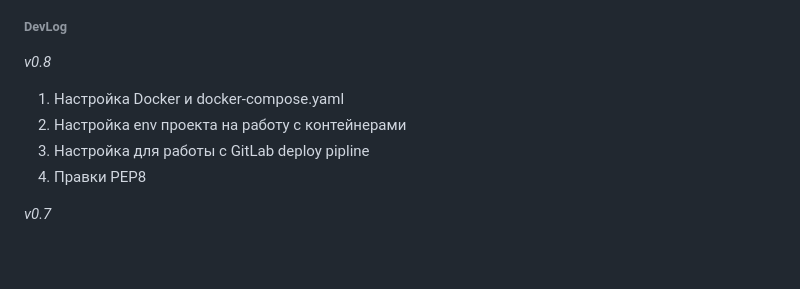
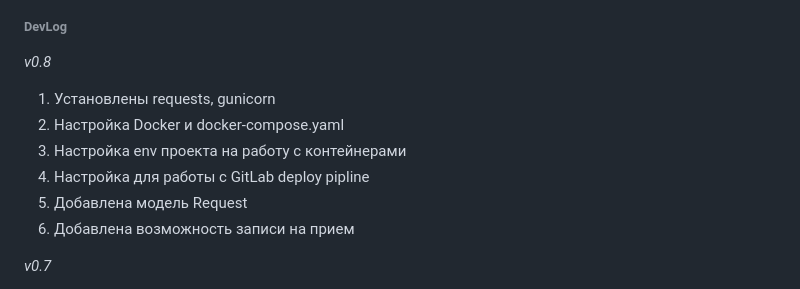
Before and after one commit to AlexandrBxbrxv/Medical_Diagnostics, a Markdown page: README.md, the part around the change. Rendered like a GitHub page; blank space fills up the shorter version.

Commit message:
отредактирован

```diff
--- a/README.md
+++ b/README.md
@@ -21,10 +21,12 @@
 ###### DevLog
 
 _v0.8_
-1. Настройка Docker и docker-compose.yaml
-2. Настройка env проекта на работу с контейнерами
-3. Настройка для работы с GitLab deploy pipline
-4. Правки PEP8
+1. Установлены requests, gunicorn
+2. Настройка Docker и docker-compose.yaml
+3. Настройка env проекта на работу с контейнерами
+4. Настройка для работы с GitLab deploy pipline
+5. Добавлена модель Request
+6. Добавлена возможность записи на прием
 
 _v0.7_
 1. Тесты для контроллеров Cart
```
